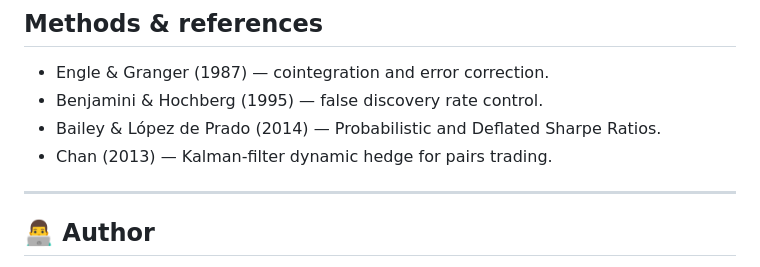
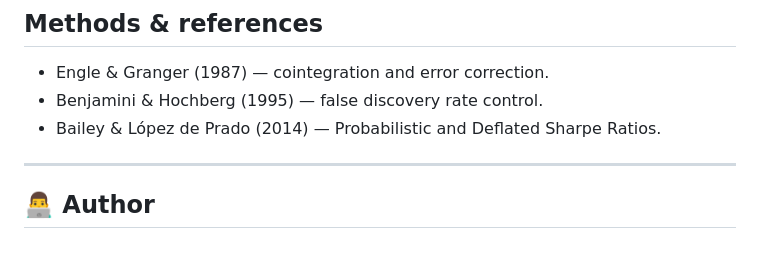
Before and after one commit to saeedmohseni97/statarb-research, a Markdown page: README.md, the part around the change. GitHub-like rendering.

```diff
--- a/README.md
+++ b/README.md
@@ -129,7 +129,7 @@ report/             write-up + figures
 - Engle & Granger (1987) — cointegration and error correction.
 - Benjamini & Hochberg (1995) — false discovery rate control.
 - Bailey & López de Prado (2014) — Probabilistic and Deflated Sharpe Ratios.
-- Chan (2013) — Kalman-filter dynamic hedge for pairs trading.
+
 
 ---
 
```
